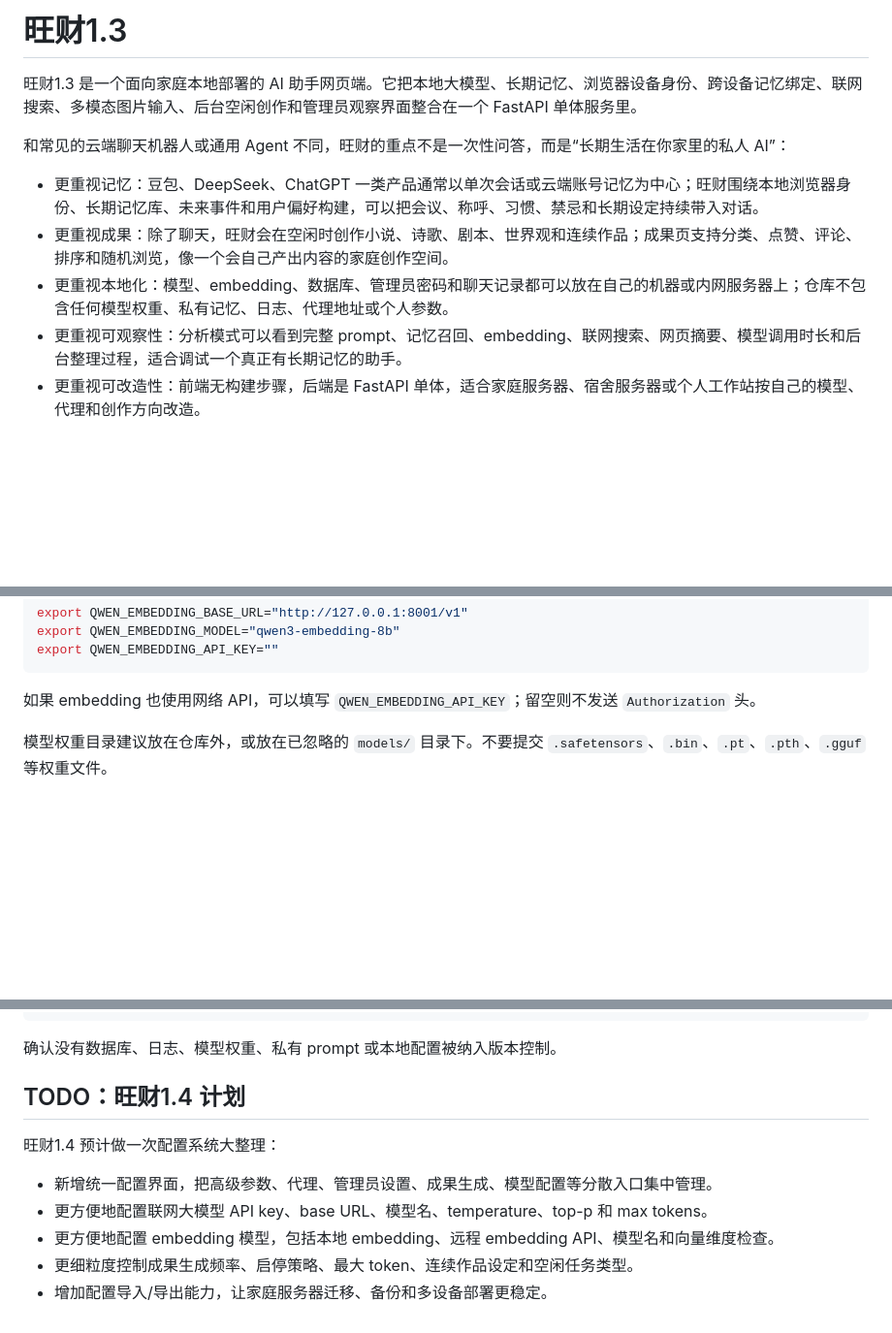
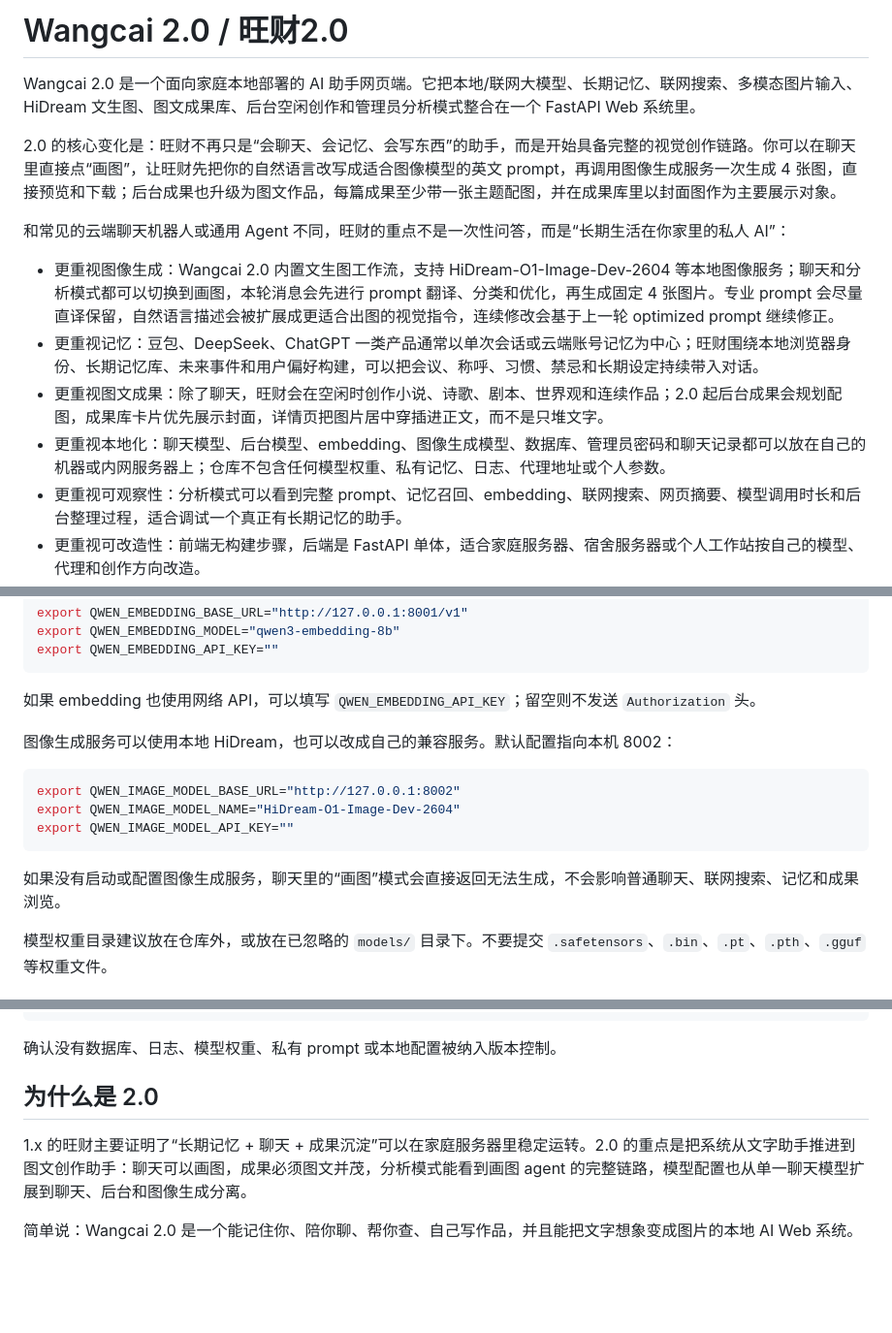
Before and after one commit to Remdoeno/AI_chat, a Markdown page: README.md, 3 parts joined by grey strips. Shown at 97% size. GitHub-like rendering; blank space fills up the shorter version.

Commit message:
Update README for Wangcai 2.0

````diff
--- a/README.md
+++ b/README.md
@@ -1,12 +1,15 @@
-# 旺财1.3
+# Wangcai 2.0 / 旺财2.0
 
-旺财1.3 是一个面向家庭本地部署的 AI 助手网页端。它把本地大模型、长期记忆、浏览器设备身份、跨设备记忆绑定、联网搜索、多模态图片输入、后台空闲创作和管理员观察界面整合在一个 FastAPI 单体服务里。
+Wangcai 2.0 是一个面向家庭本地部署的 AI 助手网页端。它把本地/联网大模型、长期记忆、联网搜索、多模态图片输入、HiDream 文生图、图文成果库、后台空闲创作和管理员分析模式整合在一个 FastAPI Web 系统里。
+
+2.0 的核心变化是：旺财不再只是“会聊天、会记忆、会写东西”的助手，而是开始具备完整的视觉创作链路。你可以在聊天里直接点“画图”，让旺财先把你的自然语言改写成适合图像模型的英文 prompt，再调用图像生成服务一次生成 4 张图，直接预览和下载；后台成果也升级为图文作品，每篇成果至少带一张主题配图，并在成果库里以封面图作为主要展示对象。
 
 和常见的云端聊天机器人或通用 Agent 不同，旺财的重点不是一次性问答，而是“长期生活在你家里的私人 AI”：
 
+- 更重视图像生成：Wangcai 2.0 内置文生图工作流，支持 HiDream-O1-Image-Dev-2604 等本地图像服务；聊天和分析模式都可以切换到画图，本轮消息会先进行 prompt 翻译、分类和优化，再生成固定 4 张图片。专业 prompt 会尽量直译保留，自然语言描述会被扩展成更适合出图的视觉指令，连续修改会基于上一轮 optimized prompt 继续修正。
 - 更重视记忆：豆包、DeepSeek、ChatGPT 一类产品通常以单次会话或云端账号记忆为中心；旺财围绕本地浏览器身份、长期记忆库、未来事件和用户偏好构建，可以把会议、称呼、习惯、禁忌和长期设定持续带入对话。
-- 更重视成果：除了聊天，旺财会在空闲时创作小说、诗歌、剧本、世界观和连续作品；成果页支持分类、点赞、评论、排序和随机浏览，像一个会自己产出内容的家庭创作空间。
-- 更重视本地化：模型、embedding、数据库、管理员密码和聊天记录都可以放在自己的机器或内网服务器上；仓库不包含任何模型权重、私有记忆、日志、代理地址或个人参数。
+- 更重视图文成果：除了聊天，旺财会在空闲时创作小说、诗歌、剧本、世界观和连续作品；2.0 起后台成果会规划配图，成果库卡片优先展示封面，详情页把图片居中穿插进正文，而不是只堆文字。
+- 更重视本地化：聊天模型、后台模型、embedding、图像生成模型、数据库、管理员密码和聊天记录都可以放在自己的机器或内网服务器上；仓库不包含任何模型权重、私有记忆、日志、代理地址或个人参数。
 - 更重视可观察性：分析模式可以看到完整 prompt、记忆召回、embedding、联网搜索、网页摘要、模型调用时长和后台整理过程，适合调试一个真正有长期记忆的助手。
 - 更重视可改造性：前端无构建步骤，后端是 FastAPI 单体，适合家庭服务器、宿舍服务器或个人工作站按自己的模型、代理和创作方向改造。
 
@@ -88,6 +92,16 @@ export QWEN_EMBEDDING_API_KEY=""
 ```
 
 如果 embedding 也使用网络 API，可以填写 `QWEN_EMBEDDING_API_KEY`；留空则不发送 `Authorization` 头。
+
+图像生成服务可以使用本地 HiDream，也可以改成自己的兼容服务。默认配置指向本机 8002：
+
+```bash
+export QWEN_IMAGE_MODEL_BASE_URL="http://127.0.0.1:8002"
+export QWEN_IMAGE_MODEL_NAME="HiDream-O1-Image-Dev-2604"
+export QWEN_IMAGE_MODEL_API_KEY=""
+```
+
+如果没有启动或配置图像生成服务，聊天里的“画图”模式会直接返回无法生成，不会影响普通聊天、联网搜索、记忆和成果浏览。
 
 模型权重目录建议放在仓库外，或放在已忽略的 `models/` 目录下。不要提交 `.safetensors`、`.bin`、`.pt`、`.pth`、`.gguf` 等权重文件。
 
@@ -220,12 +248,8 @@ git ls-files
 
 确认没有数据库、日志、模型权重、私有 prompt 或本地配置被纳入版本控制。
 
-## TODO：旺财1.4 计划
+## 为什么是 2.0
 
-旺财1.4 预计做一次配置系统大整理：
+1.x 的旺财主要证明了“长期记忆 + 聊天 + 成果沉淀”可以在家庭服务器里稳定运转。2.0 的重点是把系统从文字助手推进到图文创作助手：聊天可以画图，成果必须图文并茂，分析模式能看到画图 agent 的完整链路，模型配置也从单一聊天模型扩展到聊天、后台和图像生成分离。
 
-- 新增统一配置界面，把高级参数、代理、管理员设置、成果生成、模型配置等分散入口集中管理。
-- 更方便地配置联网大模型 API key、base URL、模型名、temperature、top-p 和 max tokens。
-- 更方便地配置 embedding 模型，包括本地 embedding、远程 embedding API、模型名和向量维度检查。
-- 更细粒度控制成果生成频率、启停策略、最大 token、连续作品设定和空闲任务类型。
-- 增加配置导入/导出能力，让家庭服务器迁移、备份和多设备部署更稳定。
+简单说：Wangcai 2.0 是一个能记住你、陪你聊、帮你查、自己写作品，并且能把文字想象变成图片的本地 AI Web 系统。
````
Also changed, not shown: other parts of README.md (+31 -16 lines).
